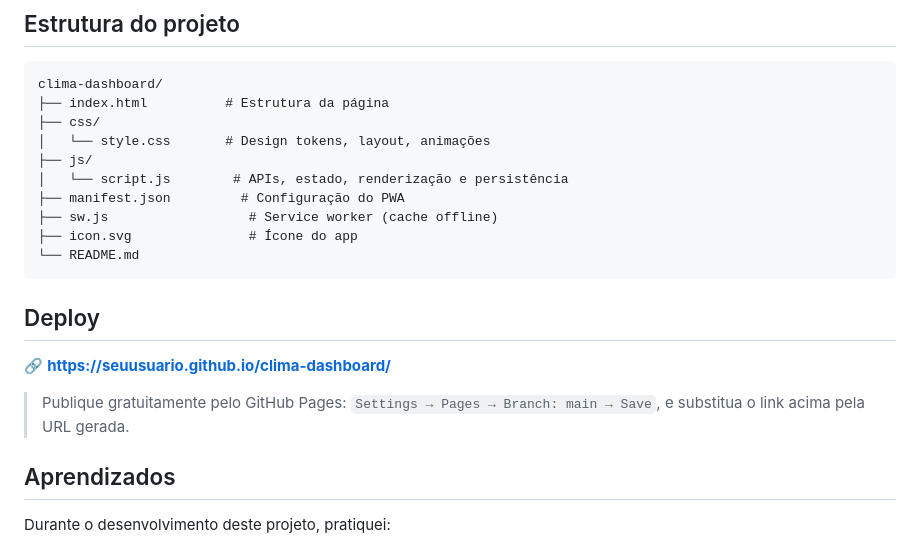
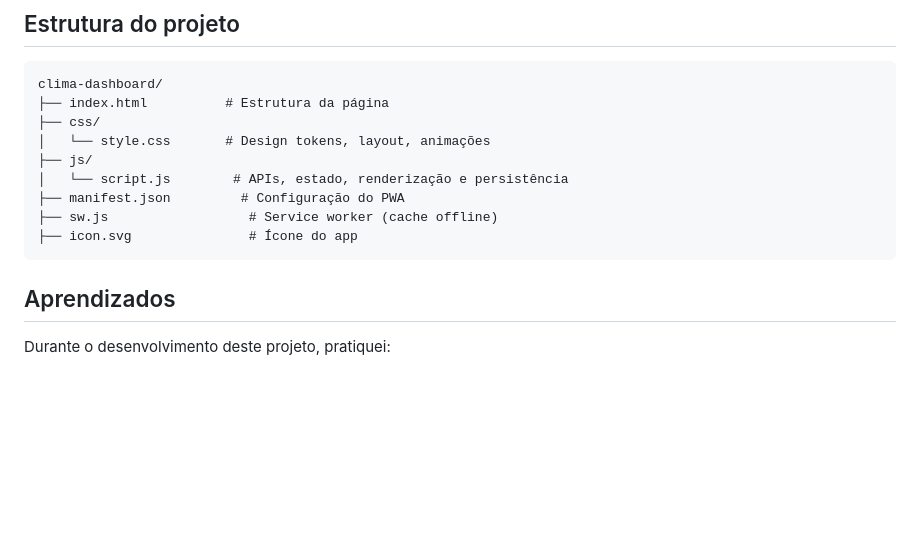
Before and after one commit to Locthy-hub/clima-dashboard, a Markdown page: README.md, the part around one of its changes. Drawn GitHub-style; blank space fills up the shorter version.

````diff
--- a/README.md
+++ b/README.md
@@ -119,14 +88,7 @@ clima-dashboard/
 ├── manifest.json         # Configuração do PWA
 ├── sw.js                  # Service worker (cache offline)
 ├── icon.svg               # Ícone do app
-└── README.md
 ```
-
-## Deploy
-
-🔗 **[https://seuusuario.github.io/clima-dashboard/](https://seuusuario.github.io/clima-dashboard/)**
-
-> Publique gratuitamente pelo GitHub Pages: `Settings → Pages → Branch: main → Save`, e substitua o link acima pela URL gerada.
 
 ## Aprendizados
 
````
Also changed, not shown: other parts of README.md (+17 -48 lines).
